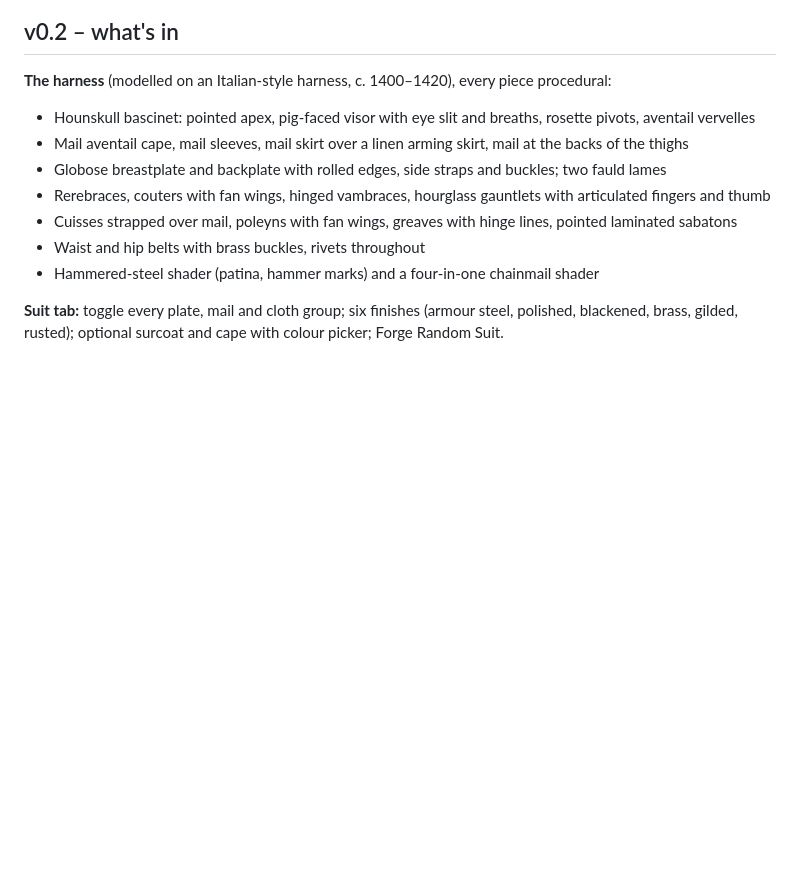
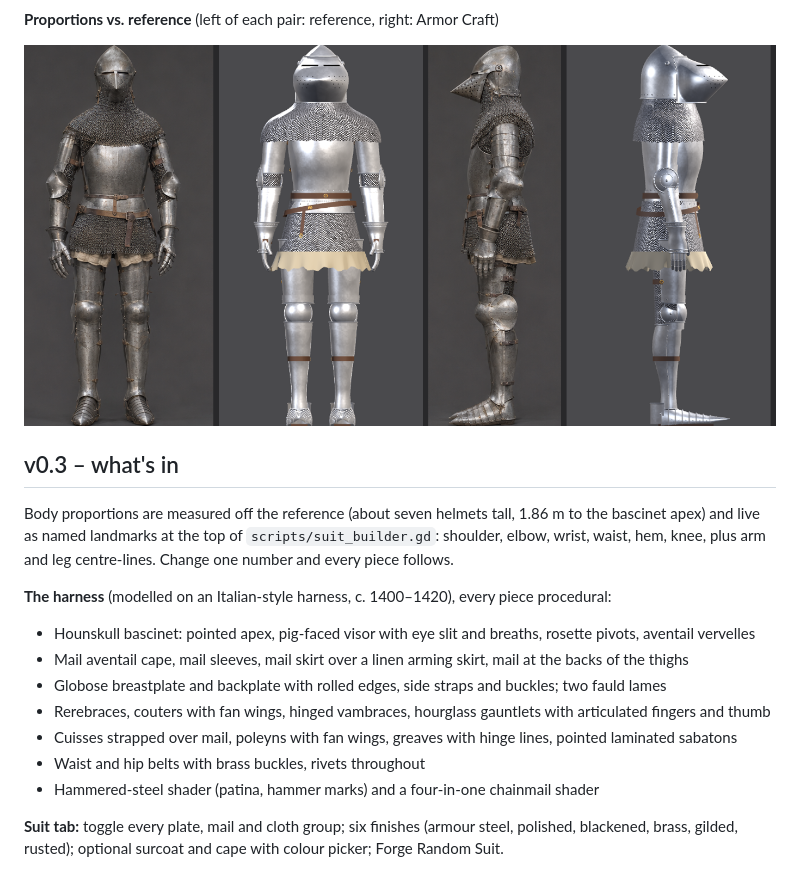
Before and after one commit to Kmad666/Armor-Craft, a Markdown page: README.md, the part around the change. Rendered like a GitHub page; pictures changed too: docs/proportions.png (added); blank space fills up the shorter version.

Commit message:
v0.3: body proportions measured from reference
Anatomy landmarks drive every piece; arms angle out with bent elbows,
narrower waist, longer mail skirt, smaller helmet, mail neck column,
slimmer arms and ankles, wider sabatons.

Co-Authored-By: Claude Opus 5.5 <noreply@anthropic.com>
Claude-Session: https://claude.ai/code/session_01WeZQLGxhK27PqRdm928ucn

```diff
--- a/README.md
+++ b/README.md
@@ -6,7 +6,14 @@ Design full suits of plate armor and sculpt your own helmet. Built in Godot 4.4
 ![Helmet designer](docs/helmet.png)
 ![Back](docs/back.png)
 
-## v0.2 – what's in
+**Proportions vs. reference** (left of each pair: reference, right: Armor Craft)
+
+![Proportions](docs/proportions.png)
+
+## v0.3 – what's in
+
+Body proportions are measured off the reference (about seven helmets tall, 1.86 m to the bascinet apex) and live as named landmarks at the top of `scripts/suit_builder.gd`: shoulder, elbow, wrist, waist, hem, knee, plus arm and leg centre-lines. Change one number and every piece follows.
+
 
 **The harness** (modelled on an Italian-style harness, c. 1400–1420), every piece procedural:
 - Hounskull bascinet: pointed apex, pig-faced visor with eye slit and breaths, rosette pivots, aventail vervelles
```
Also changed, not shown: docs/back.png, docs/helmet.png, docs/suit.png, 3 other files.
